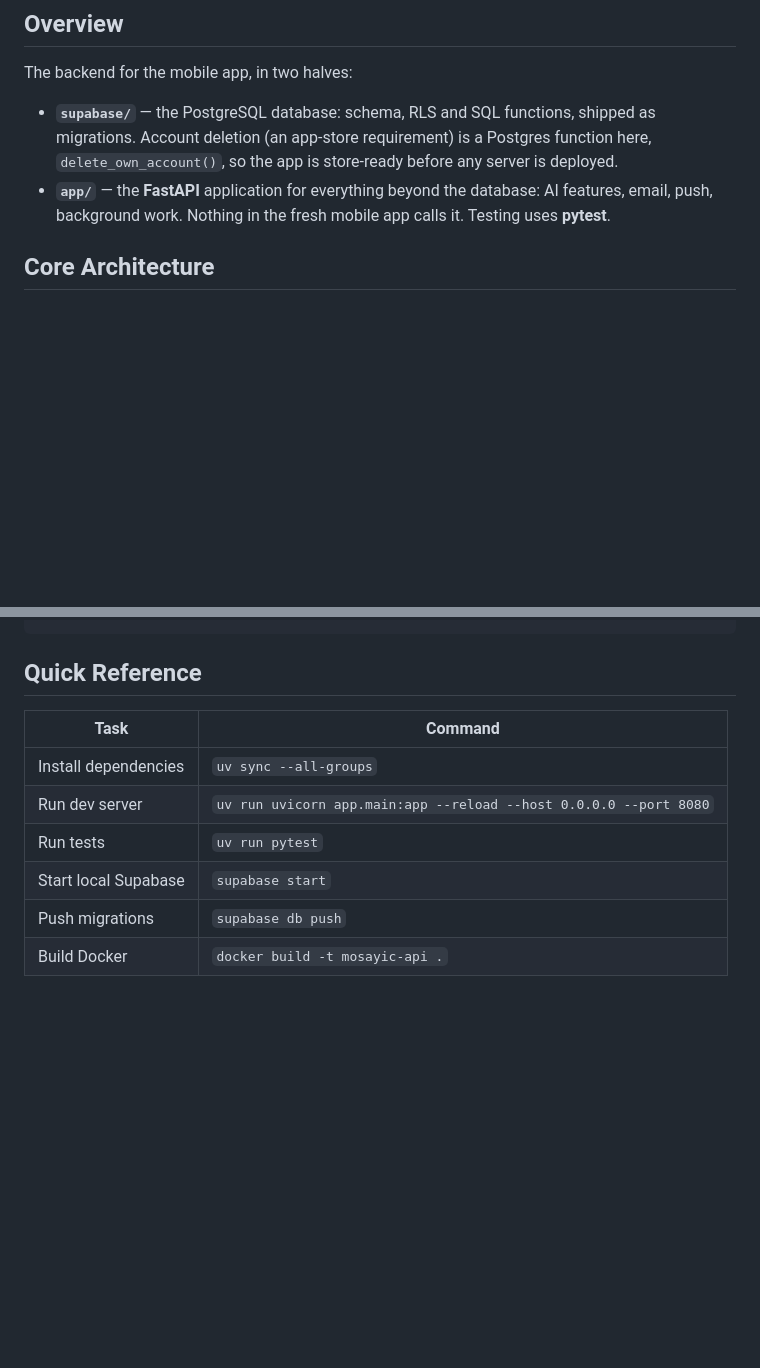
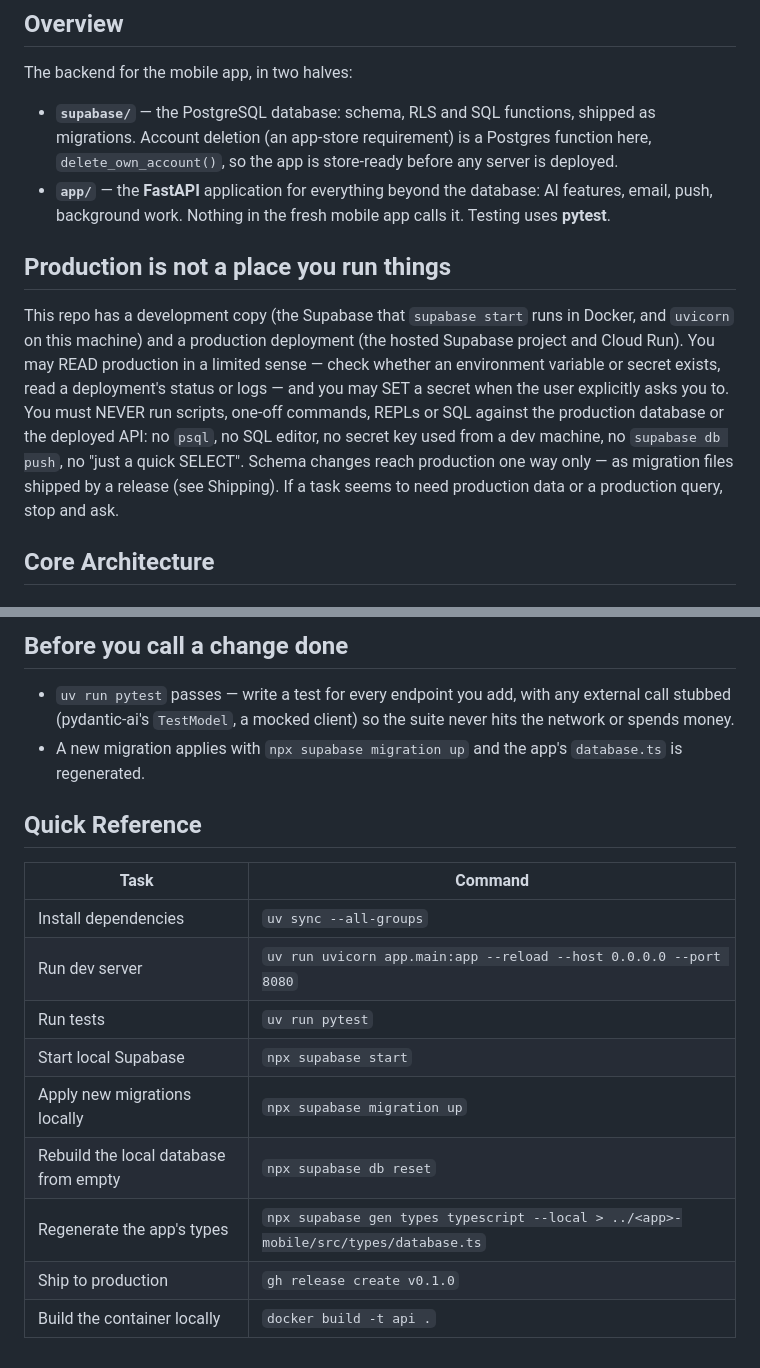
Before and after one commit to mosayic-io/python-api, a Markdown page: CLAUDE.md, 2 parts joined by grey strips. Drawn GitHub-style; blank space fills up the shorter version.

```diff
--- a/CLAUDE.md
+++ b/CLAUDE.md
@@ -13,6 +13,20 @@ The backend for the mobile app, in two halves:
 - **`app/`** — the **FastAPI** application for everything beyond the
   database: AI features, email, push, background work. Nothing in the fresh
   mobile app calls it. Testing uses **pytest**.
+
+## Production is not a place you run things
+
+This repo has a development copy (the Supabase that `supabase start` runs in
+Docker, and `uvicorn` on this machine) and a production deployment (the hosted
+Supabase project and Cloud Run). You may READ production in a limited sense —
+check whether an environment variable or secret exists, read a deployment's
+status or logs — and you may SET a secret when the user explicitly asks you to.
+You must NEVER run scripts, one-off commands, REPLs or SQL against the
+production database or the deployed API: no `psql`, no SQL editor, no secret
+key used from a dev machine, no `supabase db push`, no "just a quick SELECT".
+Schema changes reach production one way only — as migration files shipped by a
+release (see Shipping). If a task seems to need production data or a
+production query, stop and ask.
 
 ## Core Architecture
 
@@ -249,3 +338,10 @@ supabase status
+## Before you call a change done
+
+- `uv run pytest` passes — write a test for every endpoint you add, with any
+  external call stubbed (pydantic-ai's `TestModel`, a mocked client) so the
+  suite never hits the network or spends money.
+- A new migration applies with `npx supabase migration up` and the app's
+  `database.ts` is regenerated.
 
 ## Quick Reference
 
@@ -254,6 +350,9 @@ supabase status
 | Install dependencies | `uv sync --all-groups` |
 | Run dev server | `uv run uvicorn app.main:app --reload --host 0.0.0.0 --port 8080` |
 | Run tests | `uv run pytest` |
-| Start local Supabase | `supabase start` |
-| Push migrations | `supabase db push` |
-| Build Docker | `docker build -t mosayic-api .` |
+| Start local Supabase | `npx supabase start` |
+| Apply new migrations locally | `npx supabase migration up` |
+| Rebuild the local database from empty | `npx supabase db reset` |
+| Regenerate the app's types | `npx supabase gen types typescript --local > ../<app>-mobile/src/types/database.ts` |
+| Ship to production | `gh release create v0.1.0` |
+| Build the container locally | `docker build -t api .` |
```
Also changed, not shown: other parts of CLAUDE.md (+80 -5 lines).
